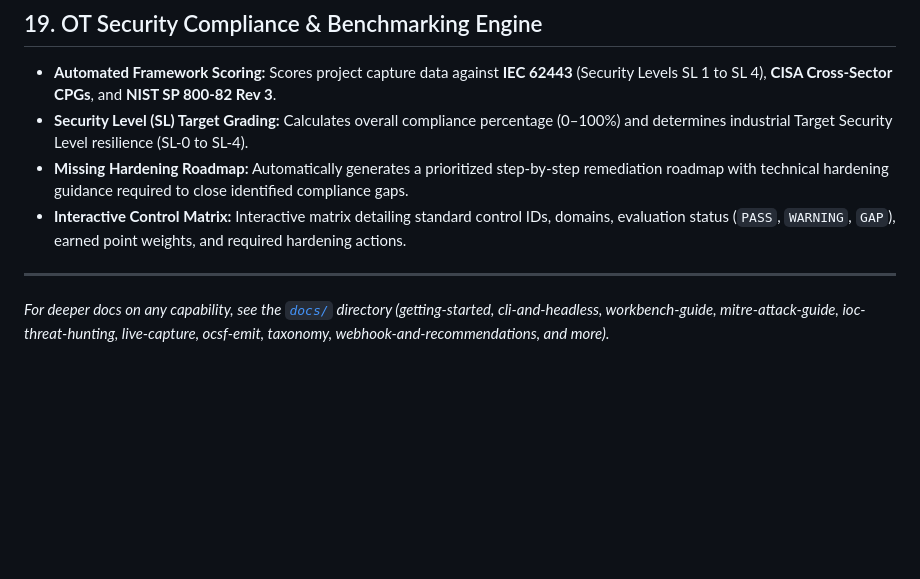
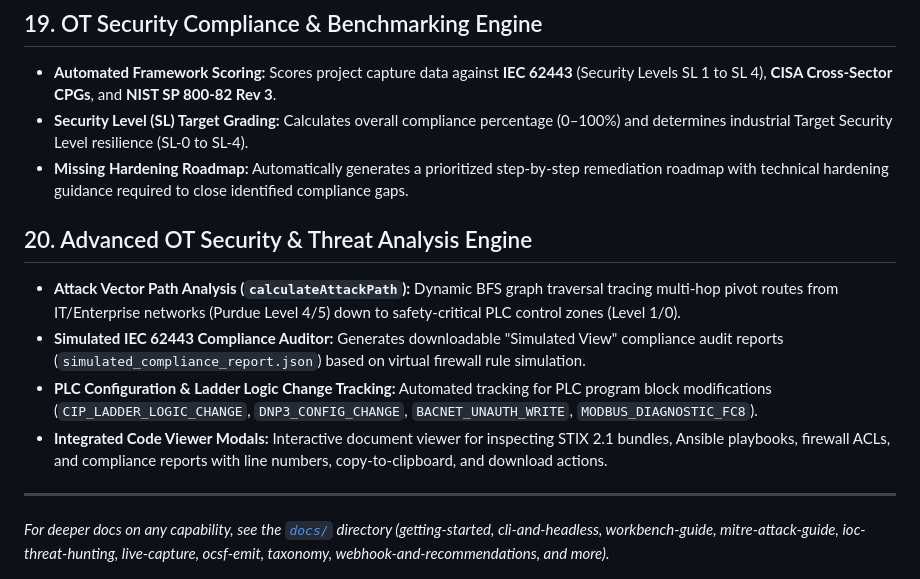
Before and after one commit to Gayathrisr2002/net-discover, a Markdown page: FEATURES.md, the part around the change. Drawn GitHub-style; blank space fills up the shorter version.

```diff
--- a/FEATURES.md
+++ b/FEATURES.md
@@ -120,7 +120,11 @@ Authentication + sessions, RBAC project sharing, CSRF (full-origin), CSP / secur
 - **Automated Framework Scoring:** Scores project capture data against **IEC 62443** (Security Levels SL 1 to SL 4), **CISA Cross-Sector CPGs**, and **NIST SP 800-82 Rev 3**.
 - **Security Level (SL) Target Grading:** Calculates overall compliance percentage (0–100%) and determines industrial Target Security Level resilience (SL-0 to SL-4).
 - **Missing Hardening Roadmap:** Automatically generates a prioritized step-by-step remediation roadmap with technical hardening guidance required to close identified compliance gaps.
-- **Interactive Control Matrix:** Interactive matrix detailing standard control IDs, domains, evaluation status (`PASS`, `WARNING`, `GAP`), earned point weights, and required hardening actions.
+## 20. Advanced OT Security & Threat Analysis Engine
+- **Attack Vector Path Analysis (`calculateAttackPath`):** Dynamic BFS graph traversal tracing multi-hop pivot routes from IT/Enterprise networks (Purdue Level 4/5) down to safety-critical PLC control zones (Level 1/0).
+- **Simulated IEC 62443 Compliance Auditor:** Generates downloadable "Simulated View" compliance audit reports (`simulated_compliance_report.json`) based on virtual firewall rule simulation.
+- **PLC Configuration & Ladder Logic Change Tracking:** Automated tracking for PLC program block modifications (`CIP_LADDER_LOGIC_CHANGE`, `DNP3_CONFIG_CHANGE`, `BACNET_UNAUTH_WRITE`, `MODBUS_DIAGNOSTIC_FC8`).
+- **Integrated Code Viewer Modals:** Interactive document viewer for inspecting STIX 2.1 bundles, Ansible playbooks, firewall ACLs, and compliance reports with line numbers, copy-to-clipboard, and download actions.
 
 ---
 
```
Also changed, not shown: README.md (+1 -0 lines).
